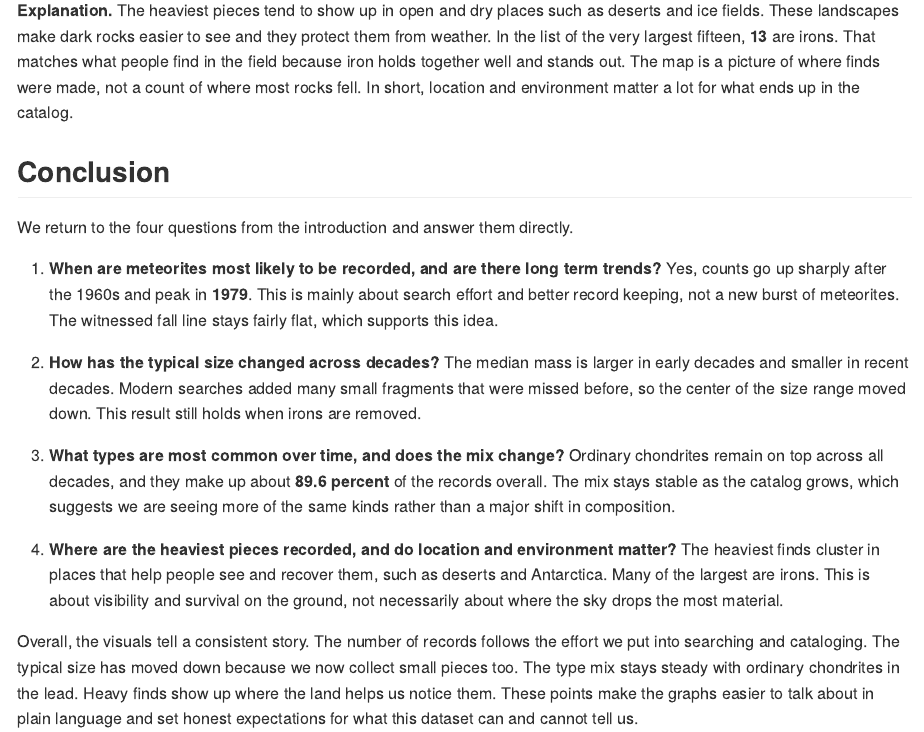
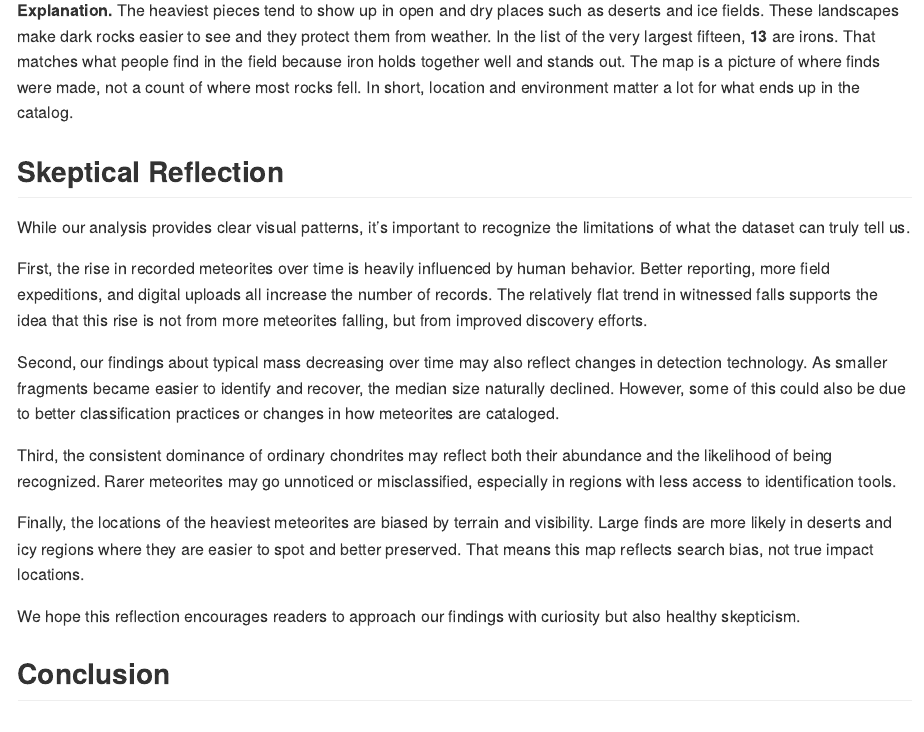
Before and after one commit to nharika14/meteorite-landing-analysis, an R Markdown document (README.Rmd): the page in a window 1100 px wide, from 11260 px down. Rendered offline with R 4.5, knitr and Pandoc, with nearby package versions.

Commit message:
skepticism

```diff
--- a/README.Rmd
+++ b/README.Rmd
@@ -299,6 +299,21 @@ if (has_maps) {
 
 **Explanation.** The heaviest pieces tend to show up in open and dry places such as deserts and ice fields. These landscapes make dark rocks easier to see and they protect them from weather. In the list of the very largest fifteen, **`r top15_iron`** are irons. That matches what people find in the field because iron holds together well and stands out. The map is a picture of where finds were made, not a count of where most rocks fell. In short, location and environment matter a lot for what ends up in the catalog.
 
+
+## Skeptical Reflection
+
+While our analysis provides clear visual patterns, it's important to recognize the limitations of what the dataset can truly tell us.
+
+First, the rise in recorded meteorites over time is heavily influenced by human behavior. Better reporting, more field expeditions, and digital uploads all increase the number of records. The relatively flat trend in witnessed falls supports the idea that this rise is not from more meteorites falling, but from improved discovery efforts.
+
+Second, our findings about typical mass decreasing over time may also reflect changes in detection technology. As smaller fragments became easier to identify and recover, the median size naturally declined. However, some of this could also be due to better classification practices or changes in how meteorites are cataloged.
+
+Third, the consistent dominance of ordinary chondrites may reflect both their abundance and the likelihood of being recognized. Rarer meteorites may go unnoticed or misclassified, especially in regions with less access to identification tools.
+
+Finally, the locations of the heaviest meteorites are biased by terrain and visibility. Large finds are more likely in deserts and icy regions where they are easier to spot and better preserved. That means this map reflects search bias, not true impact locations.
+
+We hope this reflection encourages readers to approach our findings with curiosity but also healthy skepticism.
+
 ## Conclusion
 
 We return to the four questions from the introduction and answer them directly.
```
Also changed, not shown: 2 other files.
